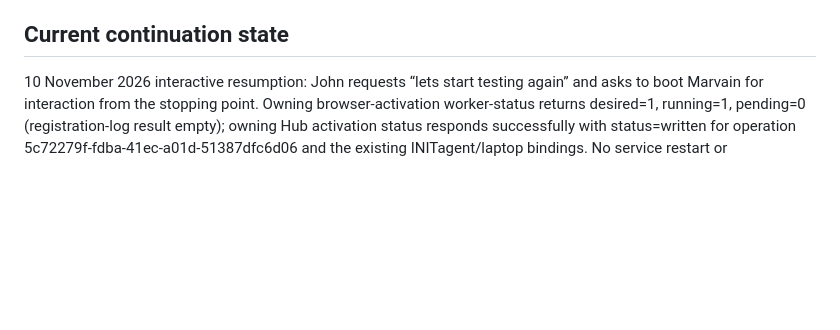
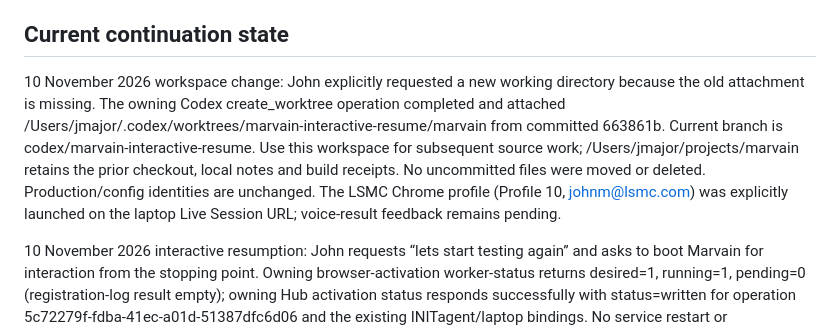
Before and after one commit to Daylily-Informatics/marvain, a Markdown page: docs/plans/20261109_marvain_4x_multiagent_execution_plan.md, the part around the change. Rendered like a GitHub page; blank space fills up the shorter version.

Commit message:
Record replacement Marvain workspace and LSMC Chrome handoff

```diff
--- a/docs/plans/20261109_marvain_4x_multiagent_execution_plan.md
+++ b/docs/plans/20261109_marvain_4x_multiagent_execution_plan.md
@@ -5,6 +5,8 @@
 **Status:** Hub 4.0.10 and recognition image 4.0.9 deployed; deployment CLI 4.0.11 published. Linked recognition implementation is complete; user enrollment and biometric acceptance remain pending. The first Chrome voice conversation remains accepted; the two-location demonstration is unfinished.
 
 ## Current continuation state
+
+10 November 2026 workspace change: John explicitly requested a new working directory because the old attachment is missing. The owning Codex create_worktree operation completed and attached /Users/jmajor/.codex/worktrees/marvain-interactive-resume/marvain from committed 663861b. Current branch is codex/marvain-interactive-resume. Use this workspace for subsequent source work; /Users/jmajor/projects/marvain retains the prior checkout, local notes and build receipts. No uncommitted files were moved or deleted. Production/config identities are unchanged. The LSMC Chrome profile (Profile 10, johnm@lsmc.com) was explicitly launched on the laptop Live Session URL; voice-result feedback remains pending.
 
 10 November 2026 interactive resumption: John requests “lets start testing again” and asks to boot Marvain for interaction from the stopping point. Owning browser-activation worker-status returns desired=1, running=1, pending=0 (registration-log result empty); owning Hub activation status responds successfully with status=written for operation 5c72279f-fdba-41ec-a01d-51387dfc6d06 and the existing INITagent/laptop bindings. No service restart or redeployment was needed. macOS open returned exit 0 for Chrome People and laptop Live Session URLs. Human Join/microphone/“Hello Marvain” feedback is pending via the current question. This resumes attended product interaction; the automated acceptance suite has not run. Next: handle the user's actual voice result, then user-controlled voice/face consent, capture and enrollment review.
 
```
